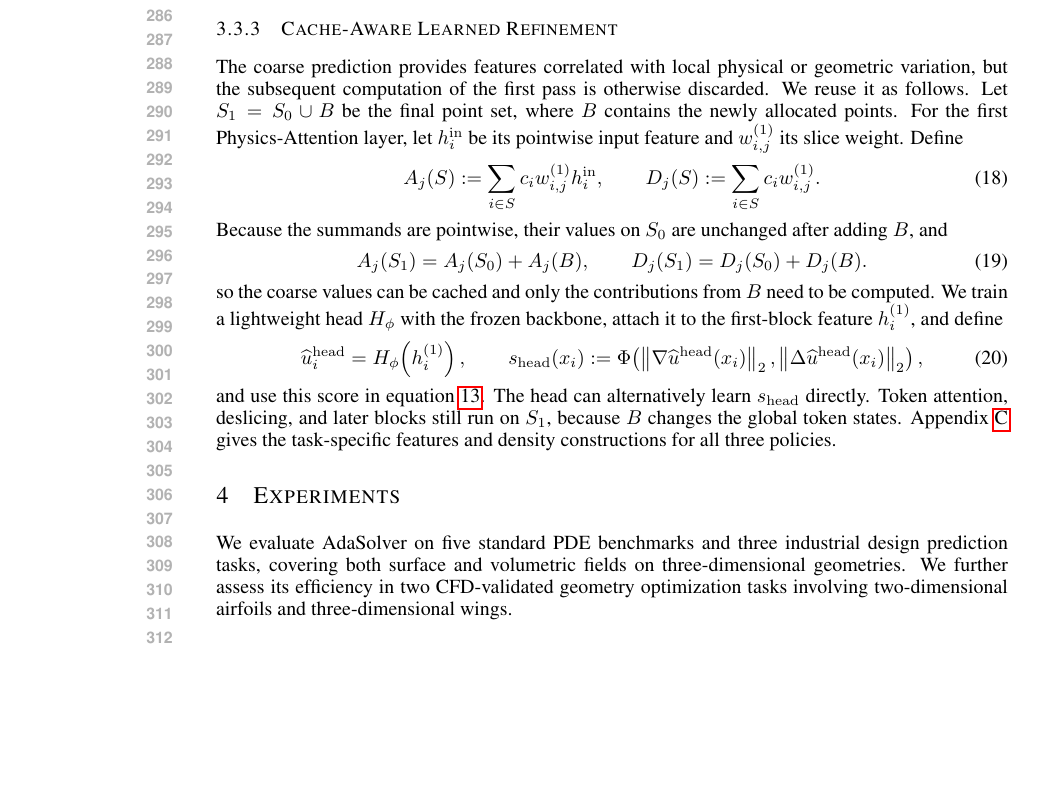
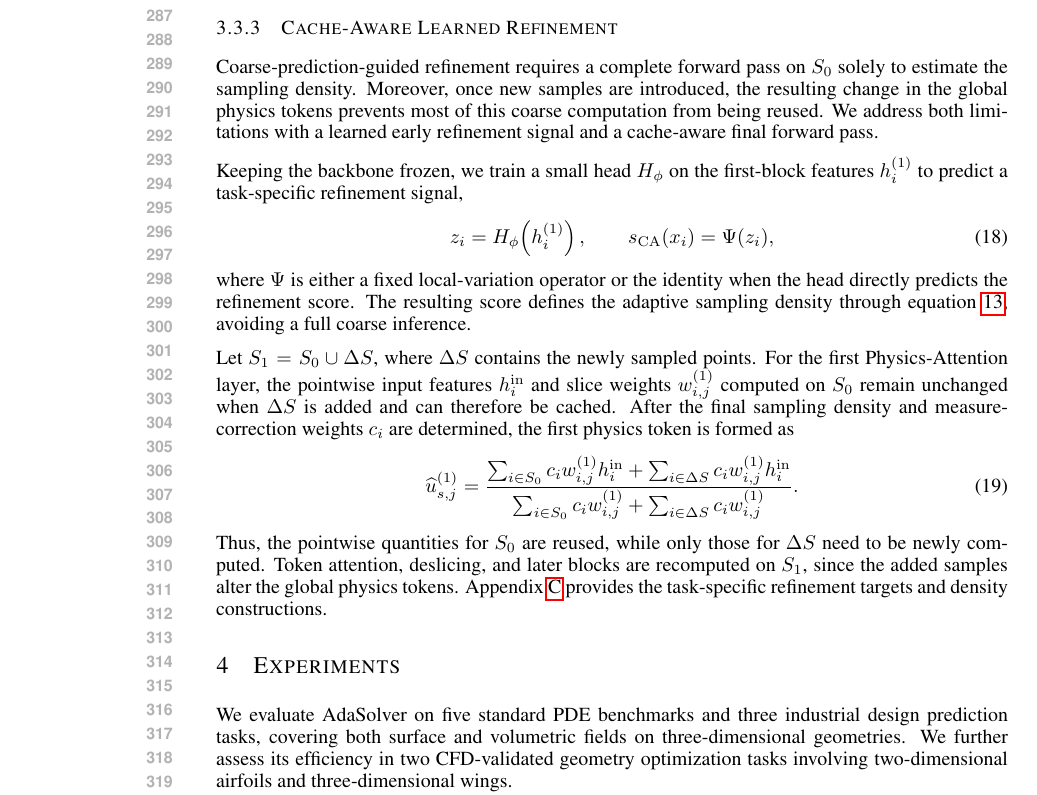
Before and after one commit to yl602019618/AdaSolver_Paper, a LaTeX paper (iclr2027_conference.tex, which reads sections/adaptive_test_time_sampling.tex): part of page 6 of 39, cut at the place of the change, the shorter picture padded with empty space. Compiled offline with pdfLaTeX.

Commit message:
Updates from Overleaf

```diff
--- a/sections/adaptive_test_time_sampling.tex
+++ b/sections/adaptive_test_time_sampling.tex
@@ -76,29 +76,47 @@ identifies as spatially informative or task-relevant.
 \subsubsection{Cache-Aware Learned Refinement}
 \label{sec:cache_aware_refinement}
 
-The coarse prediction provides features correlated with local physical or geometric variation, but the subsequent computation of the first pass is otherwise discarded. We reuse it as follows. Let $S_1=S_0\cup B$ be the final point set, where $B$ contains the newly allocated points. For the first Physics-Attention layer, let $h_i^{\mathrm{in}}$ be its pointwise input feature and $w_{i,j}^{(1)}$ its slice weight. Define
+Coarse-prediction-guided refinement requires a complete forward pass on
+$S_0$ solely to estimate the sampling density. Moreover, once new samples are
+introduced, the resulting change in the global physics tokens prevents most
+of this coarse computation from being reused. We address both limitations with
+a learned early refinement signal and a cache-aware final forward pass.
+
+Keeping the backbone frozen, we train a small head $H_\phi$ on the first-block
+features $h_i^{(1)}$ to predict a task-specific refinement signal,
 \begin{equation}
-    A_j(S):=\sum_{i\in S}c_iw_{i,j}^{(1)}h_i^{\mathrm{in}},
+    z_i = H_\phi\!\left(h_i^{(1)}\right),
     \qquad
-    D_j(S):=\sum_{i\in S}c_iw_{i,j}^{(1)}.
-    \label{eq:cache_additive_statistics}
-\end{equation}
-Because the summands are pointwise, their values on $S_0$ are unchanged after adding $B$, and
-\begin{equation}
-    A_j(S_1)=A_j(S_0)+A_j(B),
-    \qquad
-    D_j(S_1)=D_j(S_0)+D_j(B).
-    \label{eq:cache_statistics_additivity}
-\end{equation}
-so the coarse values can be cached and only the contributions from $B$ need to be computed. We train a lightweight head $H_{\phi}$ with the frozen backbone, attach it to the first-block feature $h_i^{(1)}$, and define
-\begin{equation}
-    \widehat{u}^{\mathrm{head}}_i=H_{\phi}\!\left(h_i^{(1)}\right),
-    \qquad
-    s_{\mathrm{head}}(x_i)
-    :=\Phi\!\left(
-        \left\|\nabla\widehat{u}^{\mathrm{head}}(x_i)\right\|_2,
-        \left\|\Delta\widehat{u}^{\mathrm{head}}(x_i)\right\|_2
-    \right),
+    s_{\mathrm{CA}}(x_i)=\Psi(z_i),
     \label{eq:learned_refinement_score}
 \end{equation}
-and use this score in \eqref{eq:unified_refinement_measure}. The head can alternatively learn $s_{\mathrm{head}}$ directly. Token attention, deslicing, and later blocks still run on $S_1$, because $B$ changes the global token states. Appendix~\ref{app:density_policy_design} gives the task-specific features and density constructions for all three policies.
+where $\Psi$ is either a fixed local-variation operator or the identity when
+the head directly predicts the refinement score. The resulting score defines
+the adaptive sampling density through
+\eqref{eq:unified_refinement_measure}, avoiding a full coarse inference.
+
+Let $S_1=S_0\cup\Delta S$, where $\Delta S$ contains the newly sampled points.
+For the first Physics-Attention layer, the pointwise input features
+$h_i^{\mathrm{in}}$ and slice weights $w_{i,j}^{(1)}$ computed on $S_0$
+remain unchanged when $\Delta S$ is added and can therefore be cached.
+After the final sampling density and measure-correction weights $c_i$ are
+determined, the first physics token is formed as
+\begin{equation}
+    \widehat{u}_{s,j}^{(1)}
+    =
+    \frac{
+        \sum_{i\in S_0} c_i w_{i,j}^{(1)}h_i^{\mathrm{in}}
+        +
+        \sum_{i\in\Delta S} c_i w_{i,j}^{(1)}h_i^{\mathrm{in}}
+    }{
+        \sum_{i\in S_0} c_i w_{i,j}^{(1)}
+        +
+        \sum_{i\in\Delta S} c_i w_{i,j}^{(1)}
+    } .
+    \label{eq:cache_aware_aggregation}
+\end{equation}
+Thus, the pointwise quantities for $S_0$ are reused, while only those for
+$\Delta S$ need to be newly computed. Token attention, deslicing, and later
+blocks are recomputed on $S_1$, since the added samples alter the global
+physics tokens. Appendix~\ref{app:density_policy_design} provides the
+task-specific refinement targets and density constructions.
```
